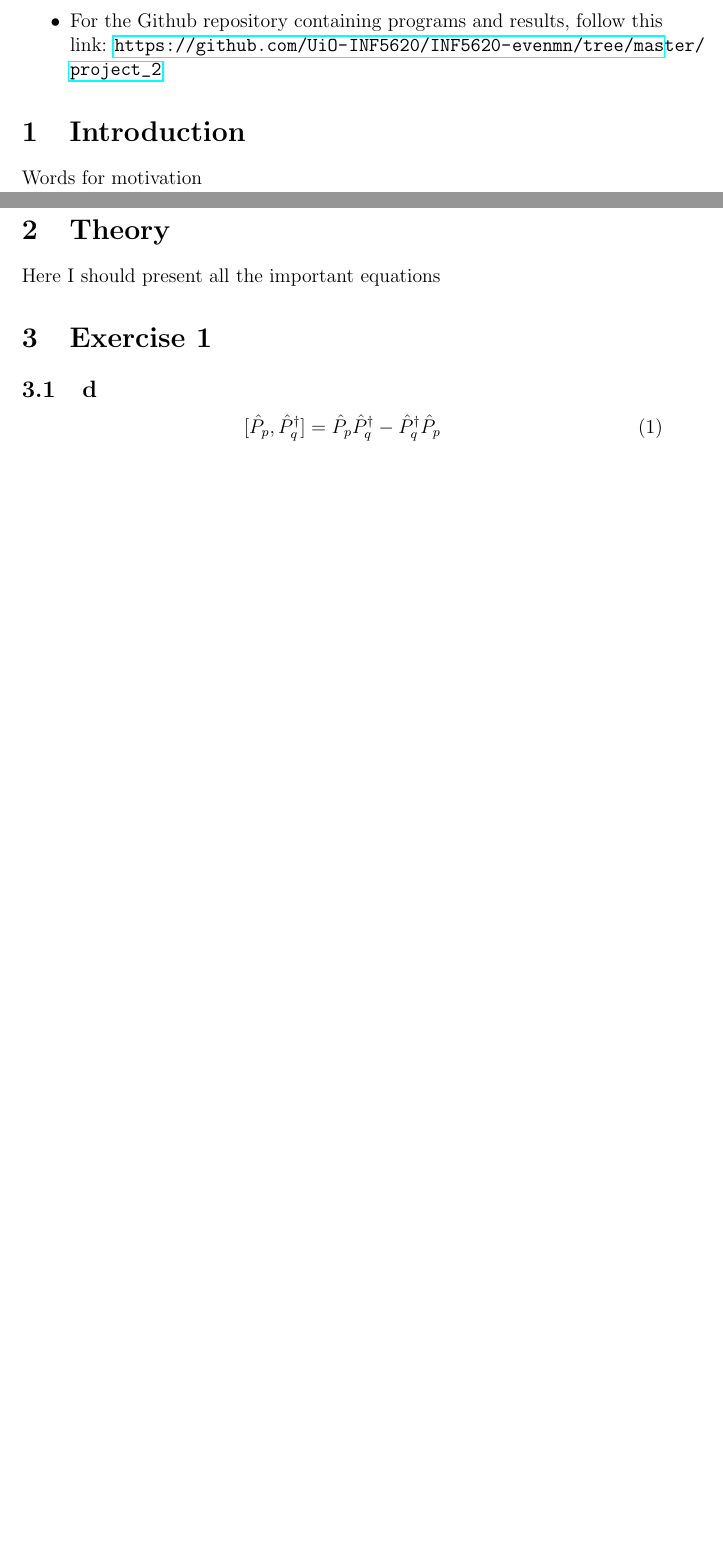
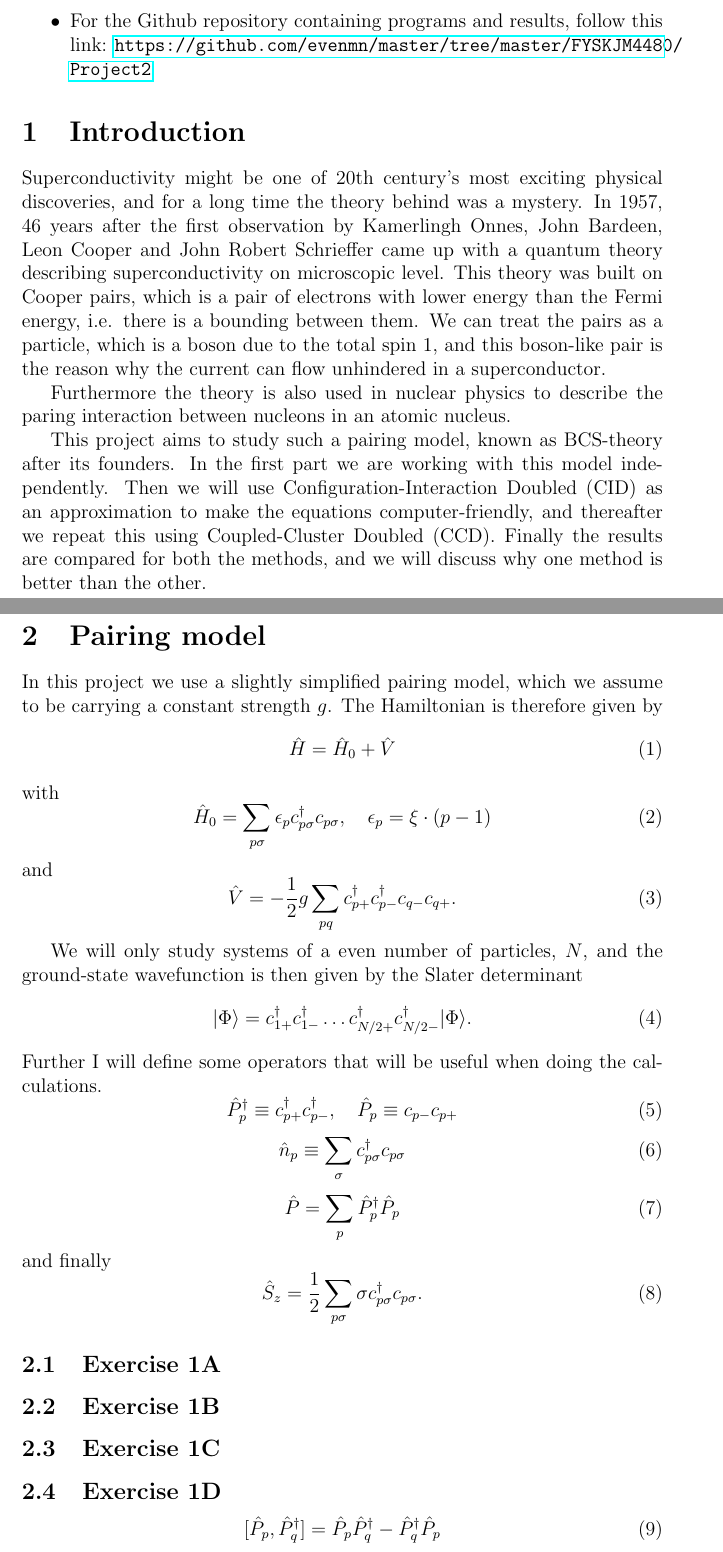
Before and after one commit to evenmn/master, a LaTeX document (FYSKJM4480/Project2/project2.tex): two parts of pages 1 and 2 of 6, joined at a grey line, cut so that both start at the same text, the shorter picture padded with empty space. Compiled offline with pdfLaTeX.

Commit message:
Added introduction and theory part

```diff
--- a/FYSKJM4480/Project2/project2.tex
+++ b/FYSKJM4480/Project2/project2.tex
@@ -46,17 +46,54 @@
 
 \begin{itemize}
 \item For the Github repository containing programs and results, follow this link:
-\url{https://github.com/UiO-INF5620/INF5620-evenmn/tree/master/project_2}
+\url{https://github.com/evenmn/master/tree/master/FYSKJM4480/Project2}
 \end{itemize}
 
 \section{Introduction}
-Words for motivation
+Superconductivity might be one of 20th century's most exciting physical discoveries, and for a long time the theory behind was a mystery. In 1957, 46 years after the first observation by Kamerlingh Onnes, John Bardeen, Leon Cooper and John Robert Schrieffer came up with a quantum theory describing superconductivity on microscopic level. This theory was built on Cooper pairs, which is a pair of electrons with lower energy than the Fermi energy, i.e. there is a bounding between them. We can treat the pairs as a particle, which is a boson due to the total spin 1, and this boson-like pair is the reason why the current can flow unhindered in a superconductor.
+
+Furthermore the theory is also used in nuclear physics to describe the paring interaction between nucleons in an atomic nucleus.
+
+This project aims to study such a pairing model, known as BCS-theory after its founders. In the first part we are working with this model independently. Then we will use Configuration-Interaction Doubled (CID) as an approximation to make the equations computer-friendly, and thereafter we repeat this using Coupled-Cluster Doubled (CCD). Finally the results are compared for both the methods, and we will discuss why one method is better than the other.
 \newpage
-\section{Theory}
-Here I should present all the important equations
 
-\section{Exercise 1}
-\subsection{d}
+\section{Pairing model}
+In this project we use a slightly simplified pairing model, which we assume to be carrying a constant strength $g$. The Hamiltonian is therefore given by
+\begin{equation}
+\hat{H}=\hat{H}_0+\hat{V}
+\end{equation}
+with
+\begin{equation}
+\hat{H}_0=\sum_{p\sigma}\epsilon_pc_{p\sigma}^{\dagger}c_{p\sigma},\quad \epsilon_p=\xi\cdot(p-1)
+\end{equation}
+and
+\begin{equation}
+\hat{V}=-\frac{1}{2}g\sum_{pq}c_{p+}^{\dagger}c_{p-}^{\dagger}c_{q-}c_{q+}.
+\end{equation}
+
+We will only study systems of a even number of particles, $N$, and the ground-state wavefunction is then given by the Slater determinant
+\begin{equation}
+|\Phi\rangle=c_{1+}^{\dagger}c_{1-}^{\dagger}\hdots c_{N/2 +}^{\dagger}c_{N/2 -}^{\dagger}|\Phi\rangle.
+\end{equation}
+Further I will define some operators that will be useful when doing the calculations.
+\begin{equation}
+\hat{P}_p^{\dagger}\equiv c_{p+}^{\dagger}c_{p-}^{\dagger},\quad \hat{P}_p\equiv c_{p-}c_{p+}
+\end{equation}
+\begin{equation}
+\hat{n}_p\equiv\sum_{\sigma}c_{p\sigma}^{\dagger}c_{p\sigma}
+\end{equation}
+\begin{equation}
+\hat{P}=\sum_p\hat{P}_p^{\dagger}\hat{P}_p
+\end{equation}
+and finally
+\begin{equation}
+\hat{S}_z=\frac{1}{2}\sum_{p\sigma}\sigma c_{p\sigma}^{\dagger}c_{p\sigma}.
+\end{equation}
+
+\subsection{Exercise 1A}
+\subsection{Exercise 1B}
+\subsection{Exercise 1C}
+\subsection{Exercise 1D}
 \begin{equation}
 [\hat{P}_p,\hat{P}_q^{\dagger}]=\hat{P}_p\hat{P}_q^{\dagger}-\hat{P}_q^{\dagger}\hat{P}_p
 \end{equation}
```
Also changed, not shown: FYSKJM4480/Project2/project2.pdf.
